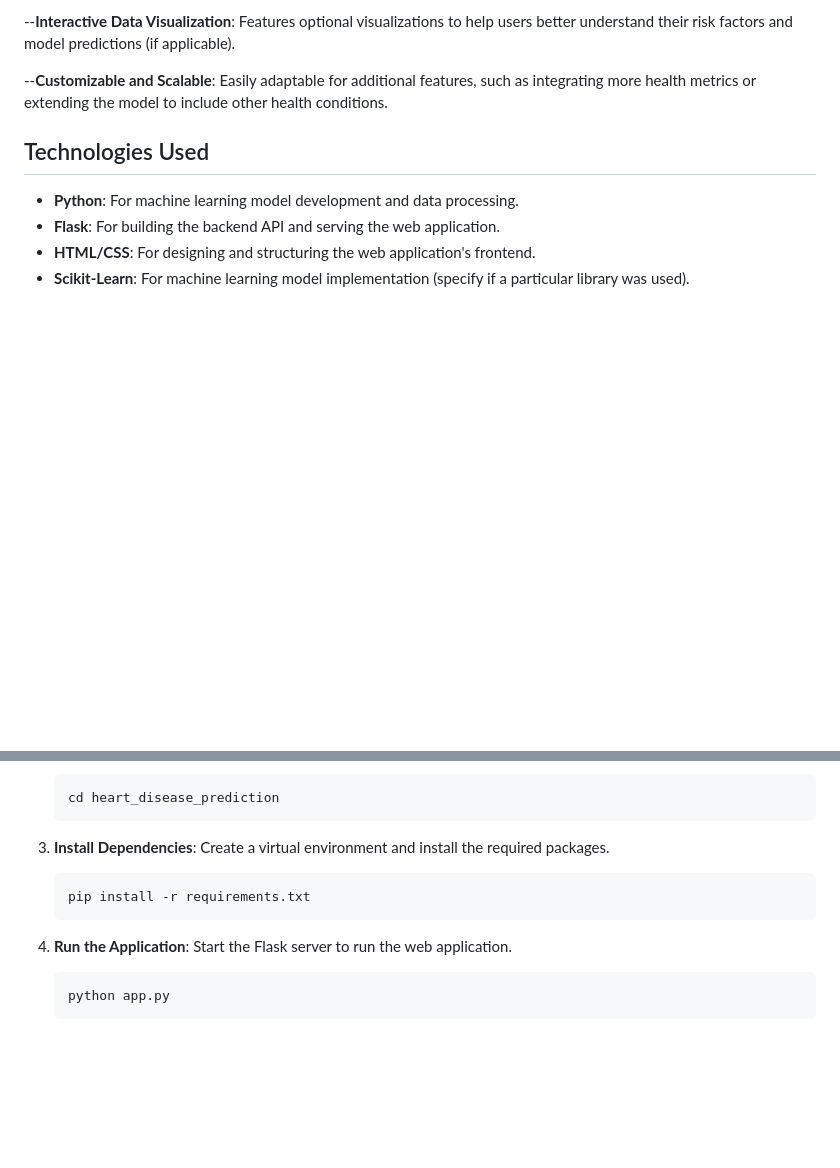
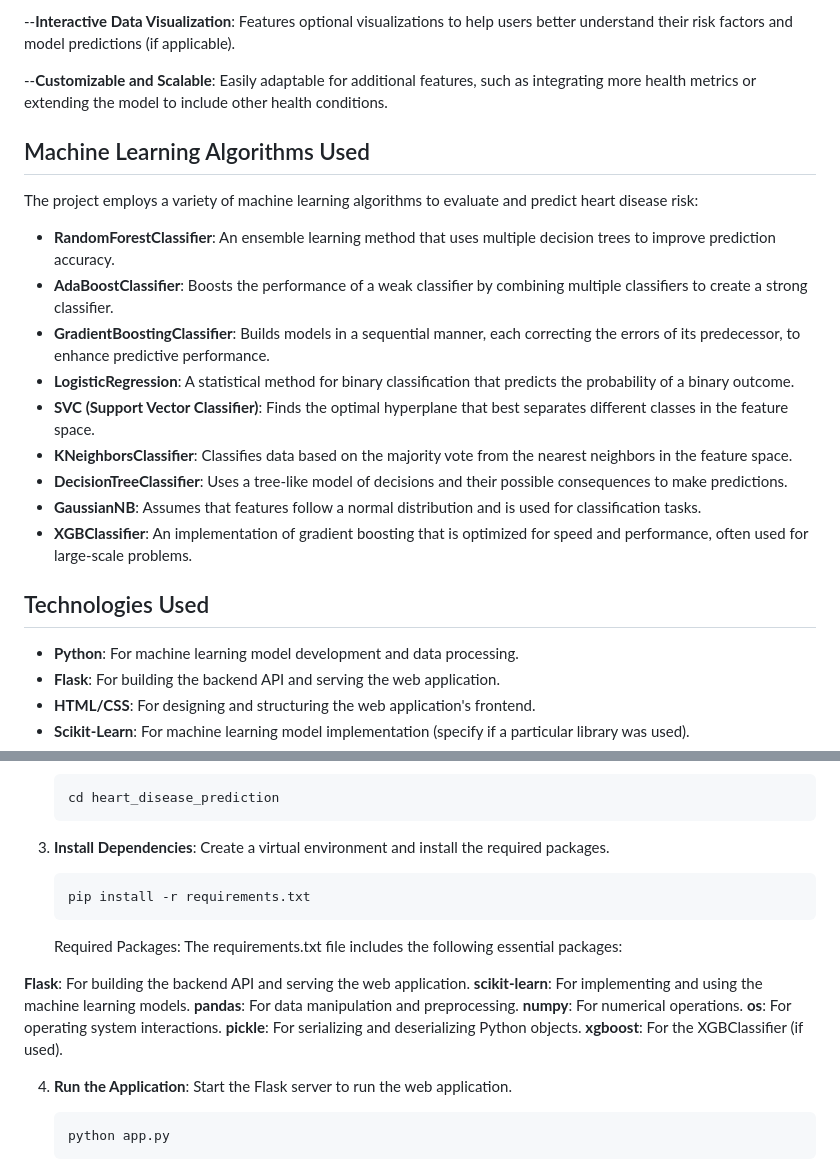
Before and after one commit to shu03bh/Heart_disease_prediction, a Markdown page: README.md, 2 parts joined by grey strips. Rendered like a GitHub page; blank space fills up the shorter version.

````diff
--- a/README.md
+++ b/README.md
@@ -22,6 +22,20 @@ This project is a comprehensive web application designed to predict the likeliho
 
 --**Customizable and Scalable**: Easily adaptable for additional features, such as integrating more health metrics or extending the model to include other health conditions.
 
+
+
+## Machine Learning Algorithms Used
+The project employs a variety of machine learning algorithms to evaluate and predict heart disease risk:
+
+- **RandomForestClassifier**: An ensemble learning method that uses multiple decision trees to improve prediction accuracy.
+- **AdaBoostClassifier**: Boosts the performance of a weak classifier by combining multiple classifiers to create a strong classifier.
+- **GradientBoostingClassifier**: Builds models in a sequential manner, each correcting the errors of its predecessor, to enhance predictive performance.
+- **LogisticRegression**: A statistical method for binary classification that predicts the probability of a binary outcome.
+- **SVC (Support Vector Classifier)**: Finds the optimal hyperplane that best separates different classes in the feature space.
+- **KNeighborsClassifier**: Classifies data based on the majority vote from the nearest neighbors in the feature space.
+- **DecisionTreeClassifier**: Uses a tree-like model of decisions and their possible consequences to make predictions.
+- **GaussianNB**: Assumes that features follow a normal distribution and is used for classification tasks.
+- **XGBClassifier**: An implementation of gradient boosting that is optimized for speed and performance, often used for large-scale problems.
 
 ## Technologies Used
 
@@ -49,6 +63,17 @@ This project is a comprehensive web application designed to predict the likeliho
    pip install -r requirements.txt
    ```
 
+   Required Packages:
+The requirements.txt file includes the following essential packages:
+
+**Flask**: For building the backend API and serving the web application.
+**scikit-learn**: For implementing and using the machine learning models.
+**pandas**: For data manipulation and preprocessing.
+**numpy**: For numerical operations.
+**os**: For operating system interactions.
+**pickle**: For serializing and deserializing Python objects.
+**xgboost**: For the XGBClassifier (if used).
+
 4. **Run the Application**:
    Start the Flask server to run the web application.
    ```bash
````
